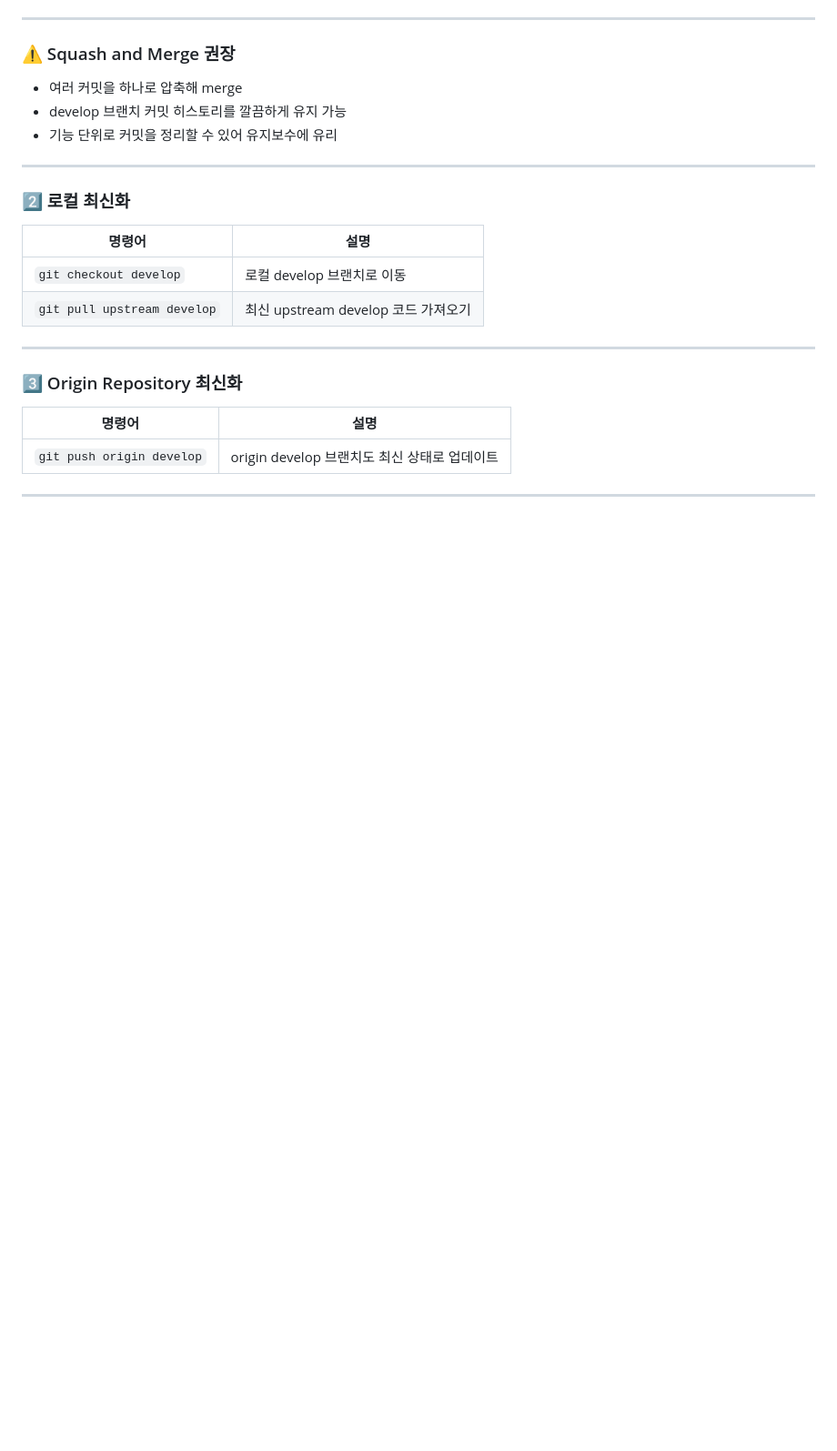
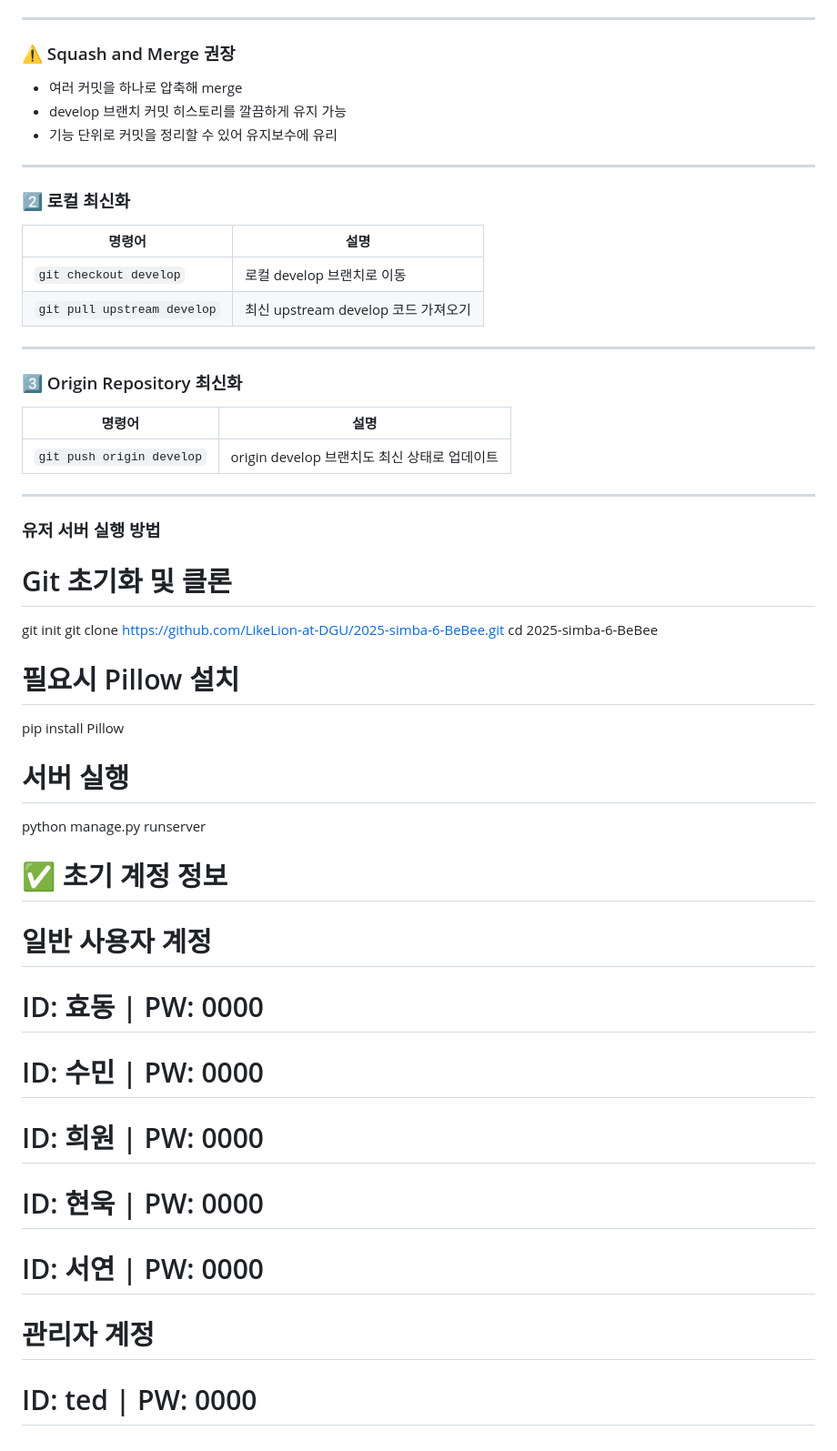
Before and after one commit to LikeLion-at-DGU/2025-simba-6-BeBee, a Markdown page: README.md, the part around the change. Shown: that part at 91% size. Rendered like a GitHub page; blank space fills up the shorter version.

```diff
--- a/README.md
+++ b/README.md
@@ -105,3 +105,26 @@
 | `git push origin develop` | origin develop 브랜치도 최신 상태로 업데이트 |
 
 ---
+### 유저 서버 실행 방법
+
+# Git 초기화 및 클론
+git init
+git clone https://github.com/LikeLion-at-DGU/2025-simba-6-BeBee.git
+cd 2025-simba-6-BeBee
+
+# 필요시 Pillow 설치
+pip install Pillow
+
+# 서버 실행
+python manage.py runserver
+
+# ✅ 초기 계정 정보
+# 일반 사용자 계정
+# ID: 효동 | PW: 0000
+# ID: 수민 | PW: 0000
+# ID: 희원 | PW: 0000
+# ID: 현욱 | PW: 0000
+# ID: 서연 | PW: 0000
+
+# 관리자 계정
+# ID: ted | PW: 0000
```
